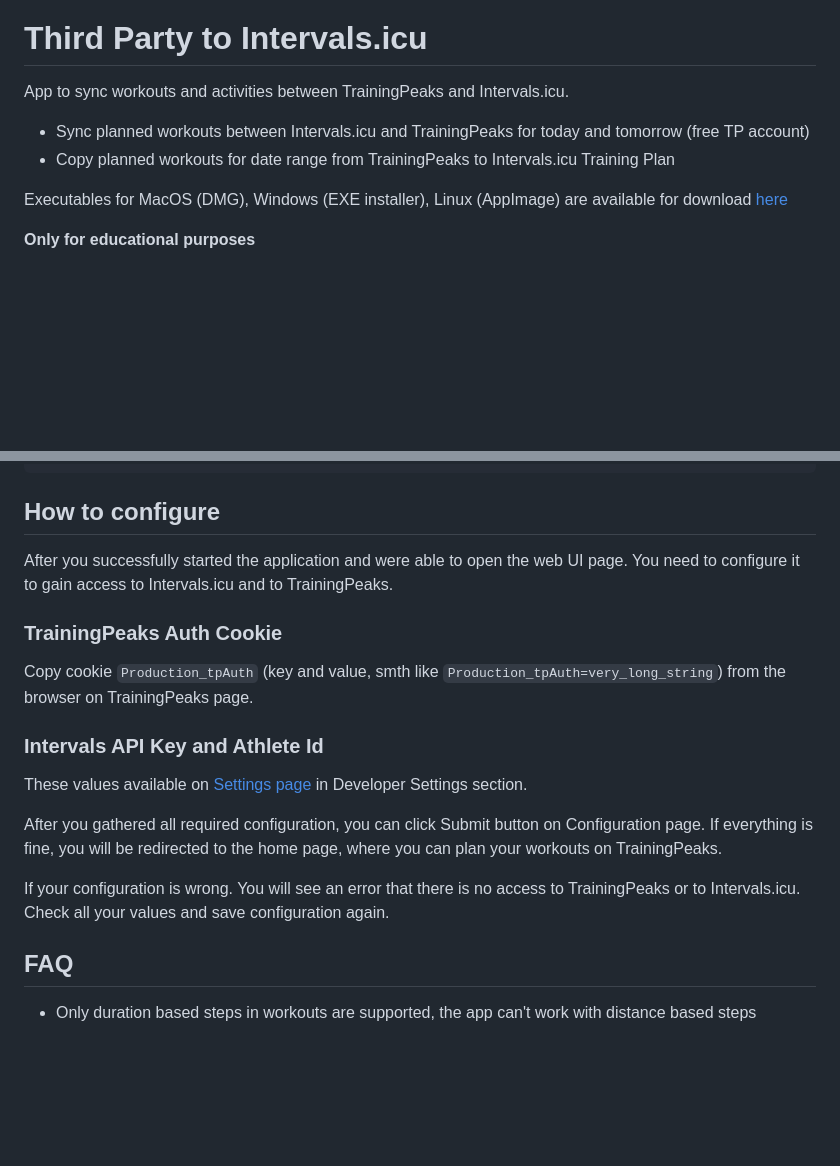
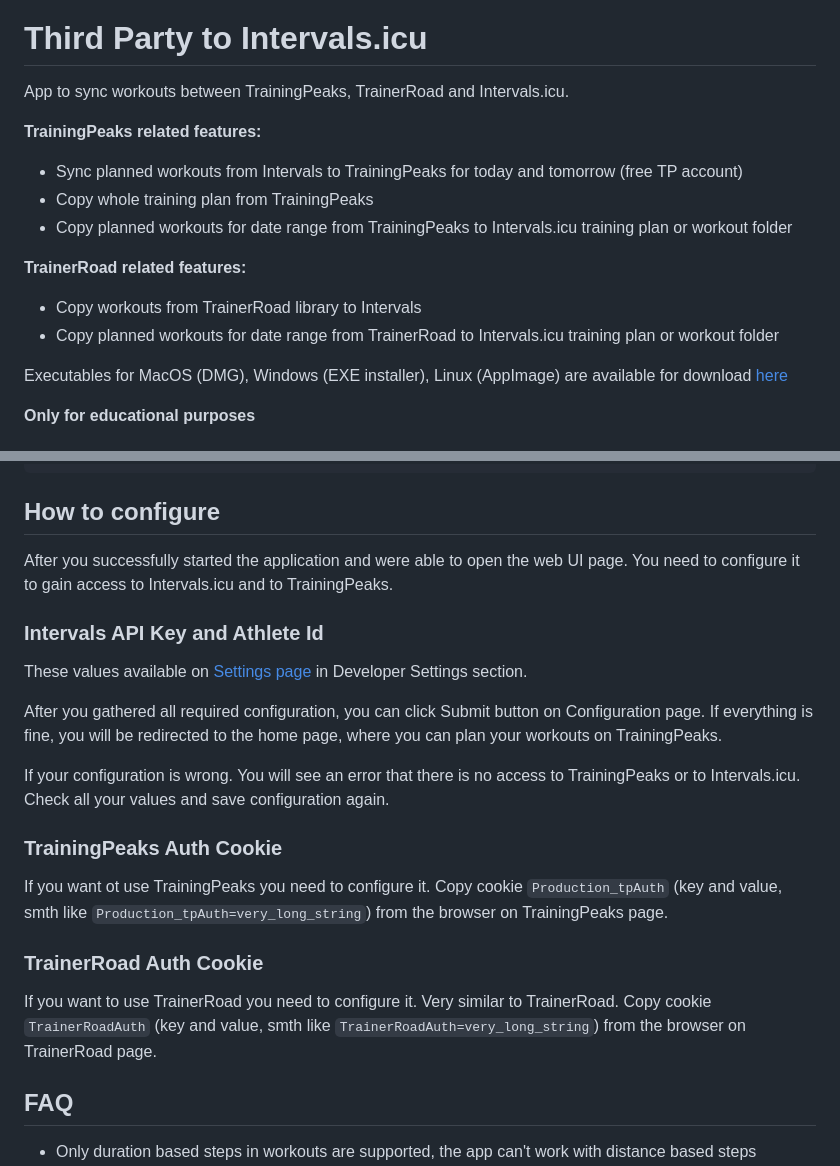
Before and after one commit to freekode/tp2intervals, a Markdown page: README.md, 2 parts joined by grey strips. Rendered like a GitHub page; blank space fills up the shorter version.

Commit message:
upd readme

```diff
--- a/README.md
+++ b/README.md
@@ -2,10 +2,16 @@
 [![release](https://img.shields.io/github/release/freekode/tp2intervals)](https://github.com/freekode/tp2intervals/releases/latest)
 
 # Third Party to Intervals.icu
-App to sync workouts and activities between TrainingPeaks and Intervals.icu.
+App to sync workouts between TrainingPeaks, TrainerRoad and Intervals.icu.
 
-* Sync planned workouts between Intervals.icu and TrainingPeaks for today and tomorrow (free TP account)
-* Copy planned workouts for date range from TrainingPeaks to Intervals.icu Training Plan
+**TrainingPeaks related features:**
+* Sync planned workouts from Intervals to TrainingPeaks for today and tomorrow (free TP account)
+* Copy whole training plan from TrainingPeaks
+* Copy planned workouts for date range from TrainingPeaks to Intervals.icu training plan or workout folder
+
+**TrainerRoad related features:**
+* Copy workouts from TrainerRoad library to Intervals
+* Copy planned workouts for date range from TrainerRoad to Intervals.icu training plan or workout folder
 
 Executables for MacOS (DMG), Windows (EXE installer), Linux (AppImage) are available for download [here](https://github.com/freekode/tp2intervals/releases/latest)
 
@@ -53,9 +59,6 @@ services:
 After you successfully started the application and were able to open the web UI page.
 You need to configure it to gain access to Intervals.icu and to TrainingPeaks.
 
-### TrainingPeaks Auth Cookie
-Copy cookie `Production_tpAuth` (key and value, smth like `Production_tpAuth=very_long_string`) from the browser on TrainingPeaks page.
-
 ### Intervals API Key and Athlete Id
 These values available on [Settings page](https://intervals.icu/settings) in Developer Settings section.
 
@@ -64,6 +67,12 @@ If everything is fine, you will be redirected to the home page, where you can pl
 
 If your configuration is wrong. You will see an error that there is no access to TrainingPeaks or to Intervals.icu.
 Check all your values and save configuration again.
+
+### TrainingPeaks Auth Cookie
+If you want ot use TrainingPeaks you need to configure it. Copy cookie `Production_tpAuth` (key and value, smth like `Production_tpAuth=very_long_string`) from the browser on TrainingPeaks page.
+
+### TrainerRoad Auth Cookie
+If you want to use TrainerRoad you need to configure it. Very similar to TrainerRoad. Copy cookie `TrainerRoadAuth` (key and value, smth like `TrainerRoadAuth=very_long_string`) from the browser on TrainerRoad page.
 
 ## FAQ
 * Only duration based steps in workouts are supported, the app can't work with distance based steps
```
